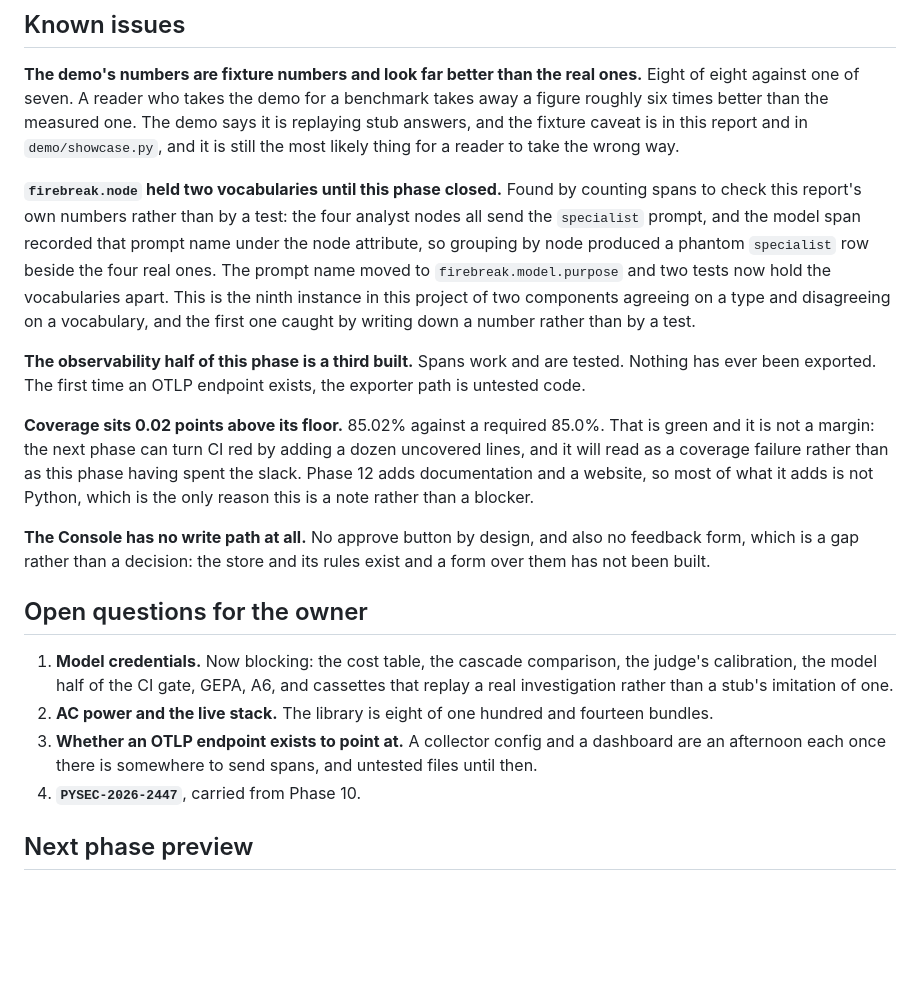
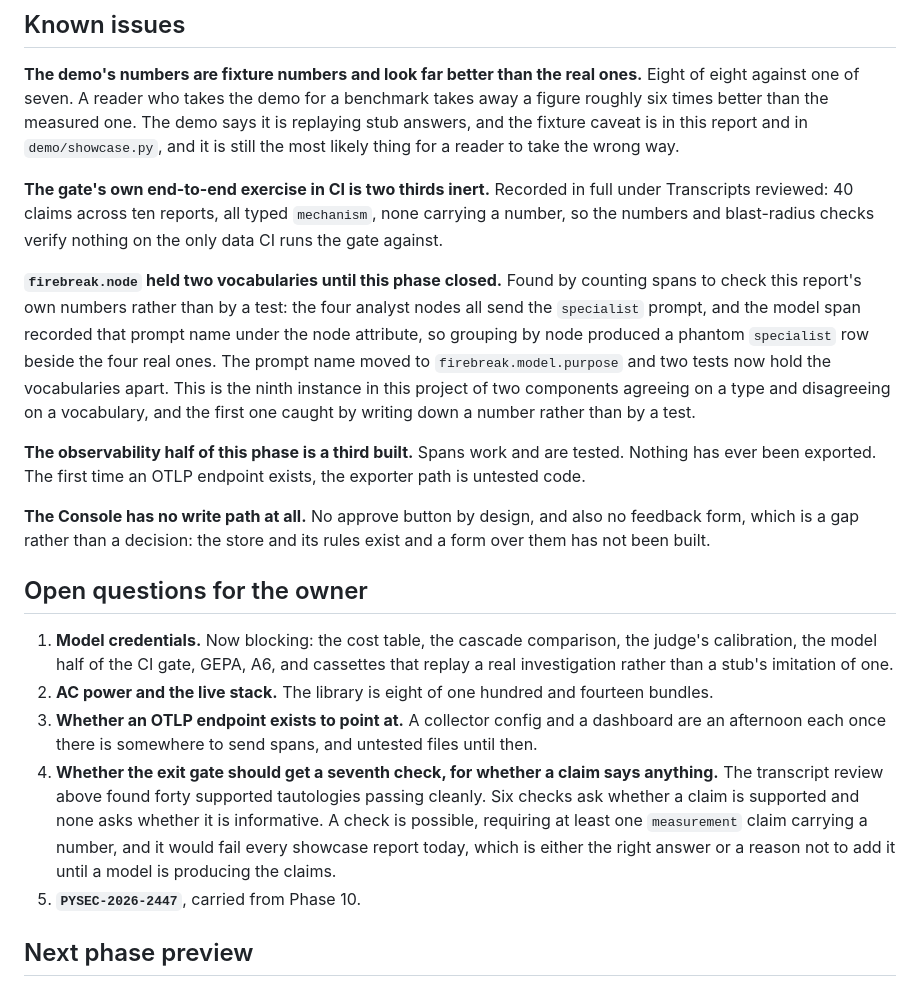
Before and after one commit to hoomanesteki/firebreak-ai-sre-agent, a Markdown page: docs/phase-reports/P11.md, the part around one of its changes. Rendered like a GitHub page; blank space fills up the shorter version.

```diff
--- a/docs/phase-reports/P11.md
+++ b/docs/phase-reports/P11.md
@@ -198,6 +248,11 @@ roughly six times better than the measured one. The demo says it is replaying st
 caveat is in this report and in `demo/showcase.py`, and it is still the most likely thing for
 a reader to take the wrong way.
 
+**The gate's own end-to-end exercise in CI is two thirds inert.** Recorded in full under
+Transcripts reviewed: 40 claims across ten reports, all typed `mechanism`, none carrying a
+number, so the numbers and blast-radius checks verify nothing on the only data CI runs the
+gate against.
+
 **`firebreak.node` held two vocabularies until this phase closed.** Found by counting spans
 to check this report's own numbers rather than by a test: the four analyst nodes all send
 the `specialist` prompt, and the model span recorded that prompt name under the node
@@ -211,12 +266,6 @@ number rather than by a test.
 Nothing has ever been exported. The first time an OTLP endpoint exists, the exporter path is
 untested code.
 
-**Coverage sits 0.02 points above its floor.** 85.02% against a required 85.0%. That is
-green and it is not a margin: the next phase can turn CI red by adding a dozen uncovered
-lines, and it will read as a coverage failure rather than as this phase having spent the
-slack. Phase 12 adds documentation and a website, so most of what it adds is not Python,
-which is the only reason this is a note rather than a blocker.
-
 **The Console has no write path at all.** No approve button by design, and also no feedback
 form, which is a gap rather than a decision: the store and its rules exist and a form over
 them has not been built.
@@ -229,7 +278,13 @@ them has not been built.
 2. **AC power and the live stack.** The library is eight of one hundred and fourteen bundles.
 3. **Whether an OTLP endpoint exists to point at.** A collector config and a dashboard are
    an afternoon each once there is somewhere to send spans, and untested files until then.
-4. **`PYSEC-2026-2447`**, carried from Phase 10.
+4. **Whether the exit gate should get a seventh check, for whether a claim says anything.**
+   The transcript review above found forty supported tautologies passing cleanly. Six checks
+   ask whether a claim is supported and none asks whether it is informative. A check is
+   possible, requiring at least one `measurement` claim carrying a number, and it would fail
+   every showcase report today, which is either the right answer or a reason not to add it
+   until a model is producing the claims.
+5. **`PYSEC-2026-2447`**, carried from Phase 10.
 
 ## Next phase preview
 
```
Also changed, not shown: other parts of docs/phase-reports/P11.md (+51 -1 lines).
